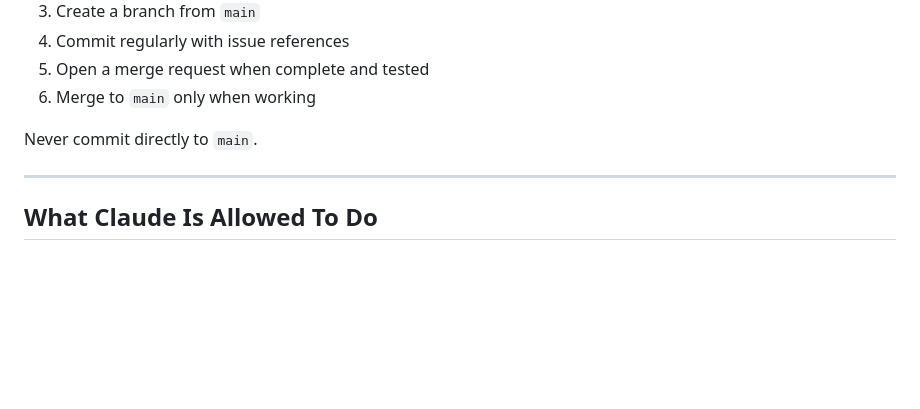
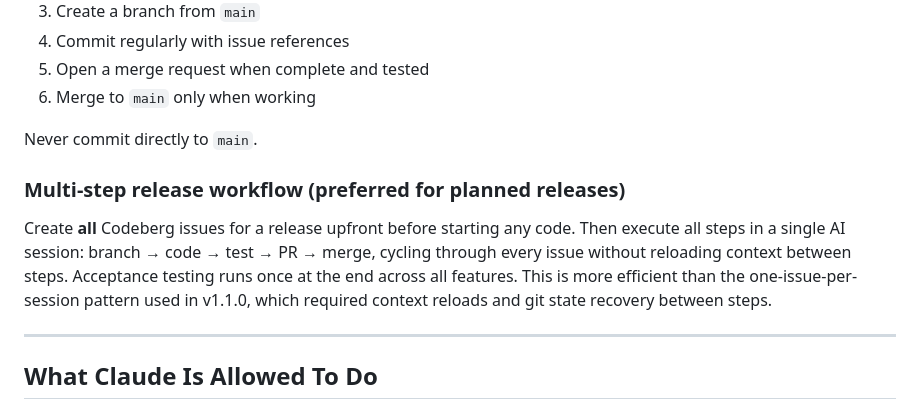
Before and after one commit to d-ranged/d-tach, a Markdown page: CLAUDE.md, the part around the change. GitHub-like rendering; blank space fills up the shorter version.

```diff
--- a/CLAUDE.md
+++ b/CLAUDE.md
@@ -293,6 +293,15 @@ Short description of what changed (issue #N)
 
 Never commit directly to `main`.
 
+### Multi-step release workflow (preferred for planned releases)
+
+Create **all** Codeberg issues for a release upfront before starting any code.
+Then execute all steps in a single AI session: branch → code → test → PR → merge,
+cycling through every issue without reloading context between steps. Acceptance
+testing runs once at the end across all features. This is more efficient than the
+one-issue-per-session pattern used in v1.1.0, which required context reloads and
+git state recovery between steps.
+
 ---
 
 ## What Claude Is Allowed To Do
```
Also changed, not shown: docs/roadmap.md (+13 -20 lines).
